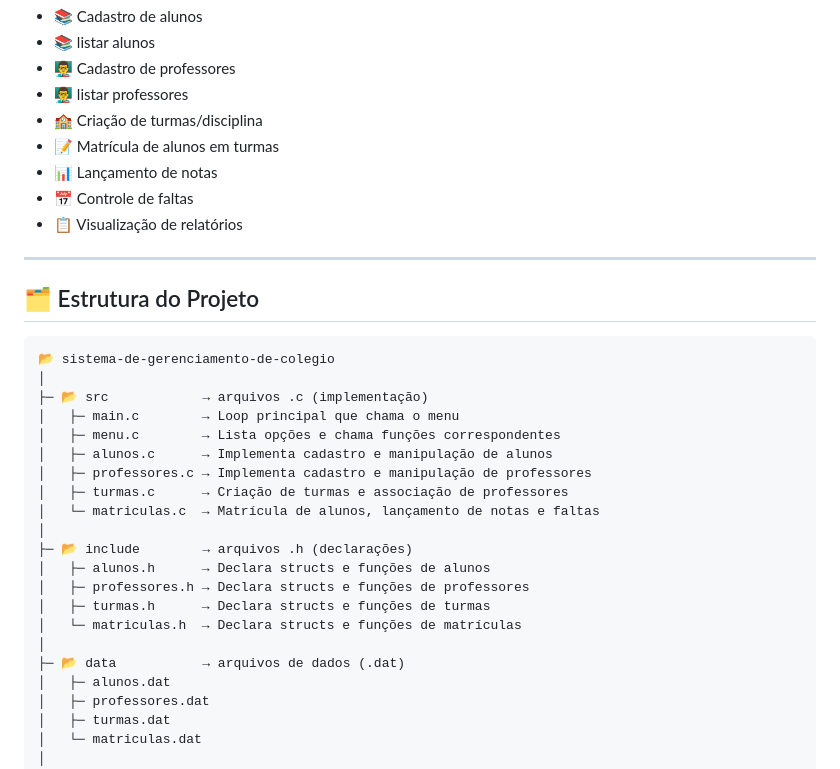
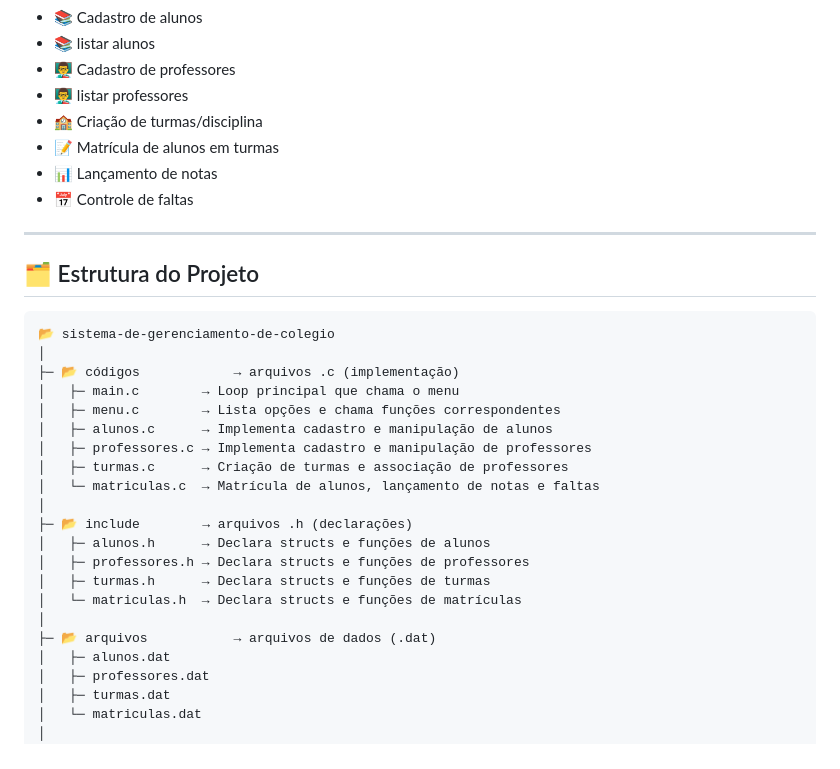
Before and after one commit to valdirluz-dev/sistema-colegio-c, a Markdown page: README.md, the part around the change. GitHub-like rendering.

Commit message:
novo README
Updated directory structure in README to reflect changes in folder names.

````diff
--- a/README.md
+++ b/README.md
@@ -14,7 +14,6 @@ Projeto desenvolvido para a disciplina de **Residência Tecnológica**, com o ob
 - 📝 Matrícula de alunos em turmas
 - 📊 Lançamento de notas
 - 📅 Controle de faltas
-- 📋 Visualização de relatórios
 
 ---
 
@@ -23,7 +22,7 @@ Projeto desenvolvido para a disciplina de **Residência Tecnológica**, com o ob
 ```text
 📂 sistema-de-gerenciamento-de-colegio
 │
-├─ 📂 src            → arquivos .c (implementação)
+├─ 📂 códigos            → arquivos .c (implementação)
 │   ├─ main.c        → Loop principal que chama o menu
 │   ├─ menu.c        → Lista opções e chama funções correspondentes
 │   ├─ alunos.c      → Implementa cadastro e manipulação de alunos
@@ -37,7 +36,7 @@ Projeto desenvolvido para a disciplina de **Residência Tecnológica**, com o ob
 │   ├─ turmas.h      → Declara structs e funções de turmas
 │   └─ matriculas.h  → Declara structs e funções de matrículas
 │
-├─ 📂 data           → arquivos de dados (.dat)
+├─ 📂 arquivos           → arquivos de dados (.dat)
 │   ├─ alunos.dat
 │   ├─ professores.dat
 │   ├─ turmas.dat
````
